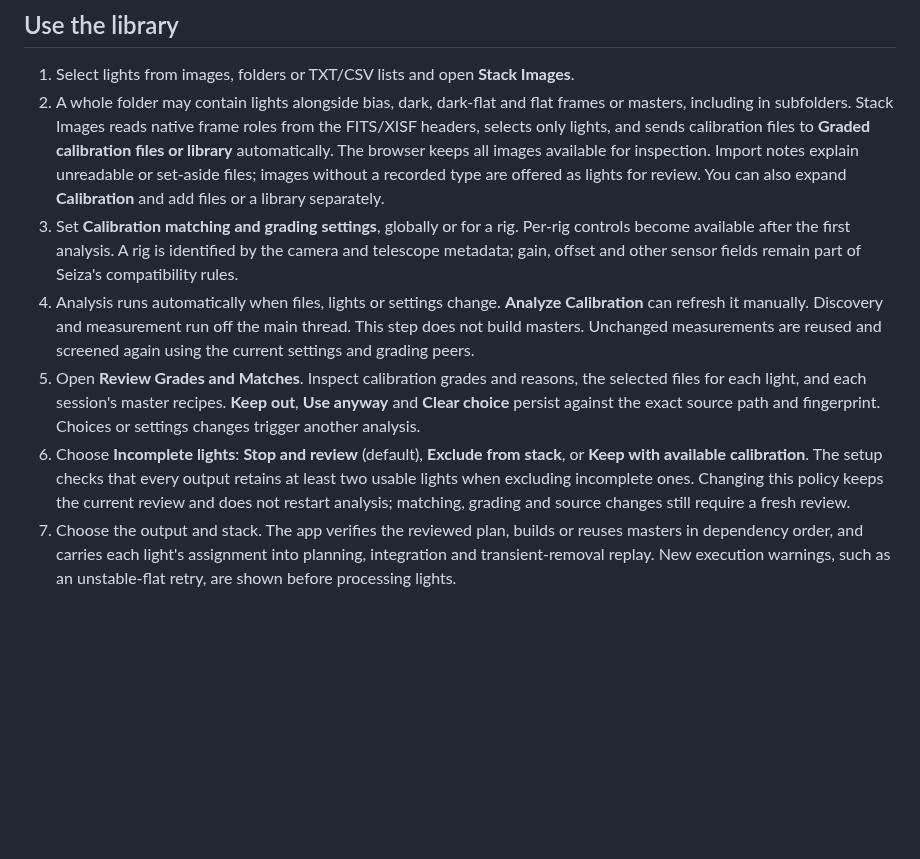
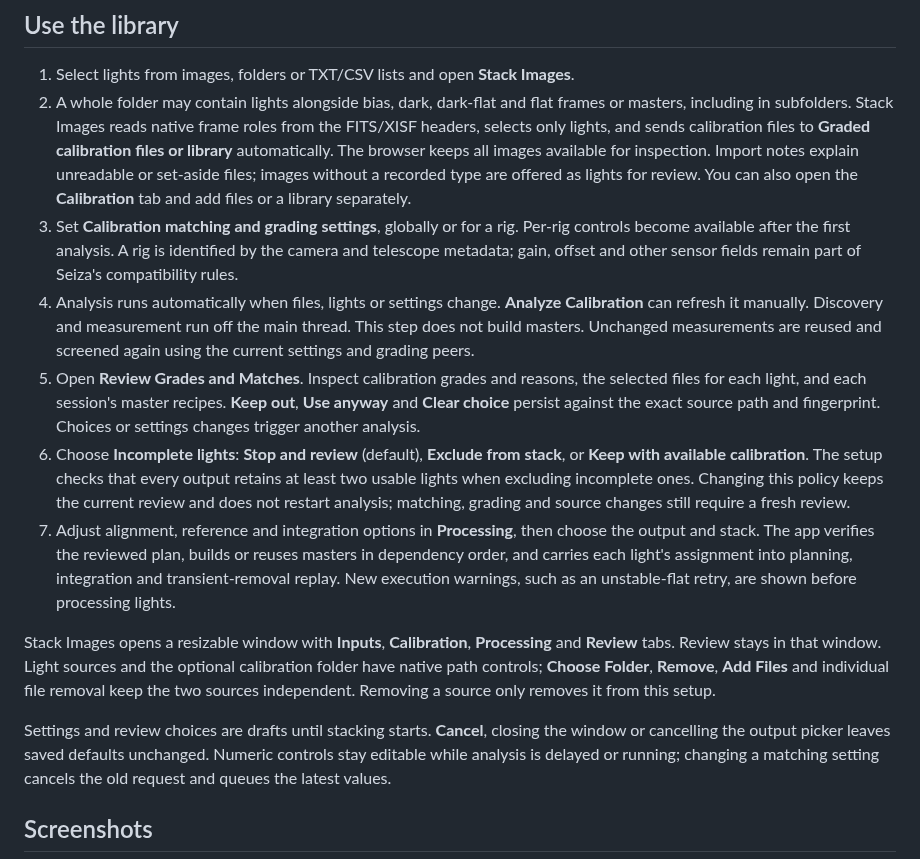
Before and after one commit to theatrus/seiza-mac, a Markdown page: docs/STACKING-CALIBRATION.md, the part around one of its changes. Rendered like a GitHub page; blank space fills up the shorter version.

Commit message:
Refine native stacking setup and flat inspector

```diff
--- a/docs/STACKING-CALIBRATION.md
+++ b/docs/STACKING-CALIBRATION.md
@@ -17,7 +17,7 @@ acquisition retains its existing preparation workflow.
    files to **Graded calibration files or library** automatically. The browser
    keeps all images available for inspection. Import notes explain unreadable or
    set-aside files; images without a recorded type are offered as lights for review.
-   You can also expand **Calibration** and add files or a library separately.
+   You can also open the **Calibration** tab and add files or a library separately.
 3. Set **Calibration matching and grading settings**, globally or for a rig.
    Per-rig controls become available after the first analysis. A rig is identified
    by the camera and telescope metadata; gain, offset and other sensor fields
@@ -35,7 +35,22 @@ acquisition retains its existing preparation workflow.
    output retains at least two usable lights when excluding incomplete ones.
    Changing this policy keeps the current review and does not restart analysis;
    matching, grading and source changes still require a fresh review.
-7. Choose the output and stack. The app verifies the reviewed plan, builds or
+7. Adjust alignment, reference and integration options in **Processing**, then
+   choose the output and stack. The app verifies the reviewed plan, builds or
    reuses masters in dependency order, and carries each light's assignment into
    planning, integration and transient-removal replay. New execution warnings,
    such as an unstable-flat retry, are shown before processing lights.
+
+Stack Images opens a resizable window with **Inputs**, **Calibration**,
+**Processing** and **Review** tabs. Review stays in that window. Light sources
+and the optional calibration folder have native path controls; **Choose Folder**,
+**Remove**, **Add Files** and individual file removal keep the two sources
+independent. Removing a source only removes it from this setup.
+
+Settings and review choices are drafts until stacking starts. **Cancel**, closing
+the window or cancelling the output picker leaves saved defaults unchanged.
+Numeric controls stay editable while analysis is delayed or running; changing a
+matching setting cancels the old request and queues the latest values.
+
+## Screenshots
+
```
Also changed, not shown: other parts of docs/STACKING-CALIBRATION.md (+10 -0 lines), docs/CALIBRATION-QUALITY.md (+3 -1 lines), docs/USING-SEIZA.md (+11 -2 lines), docs/images/stacking-calibration/calibration.png (added), docs/images/stacking-calibration/flat-inspector.png (added), docs/images/stacking-calibration/inputs.png (added), docs/images/stacking-calibration/review.png (added), 5 other files.
